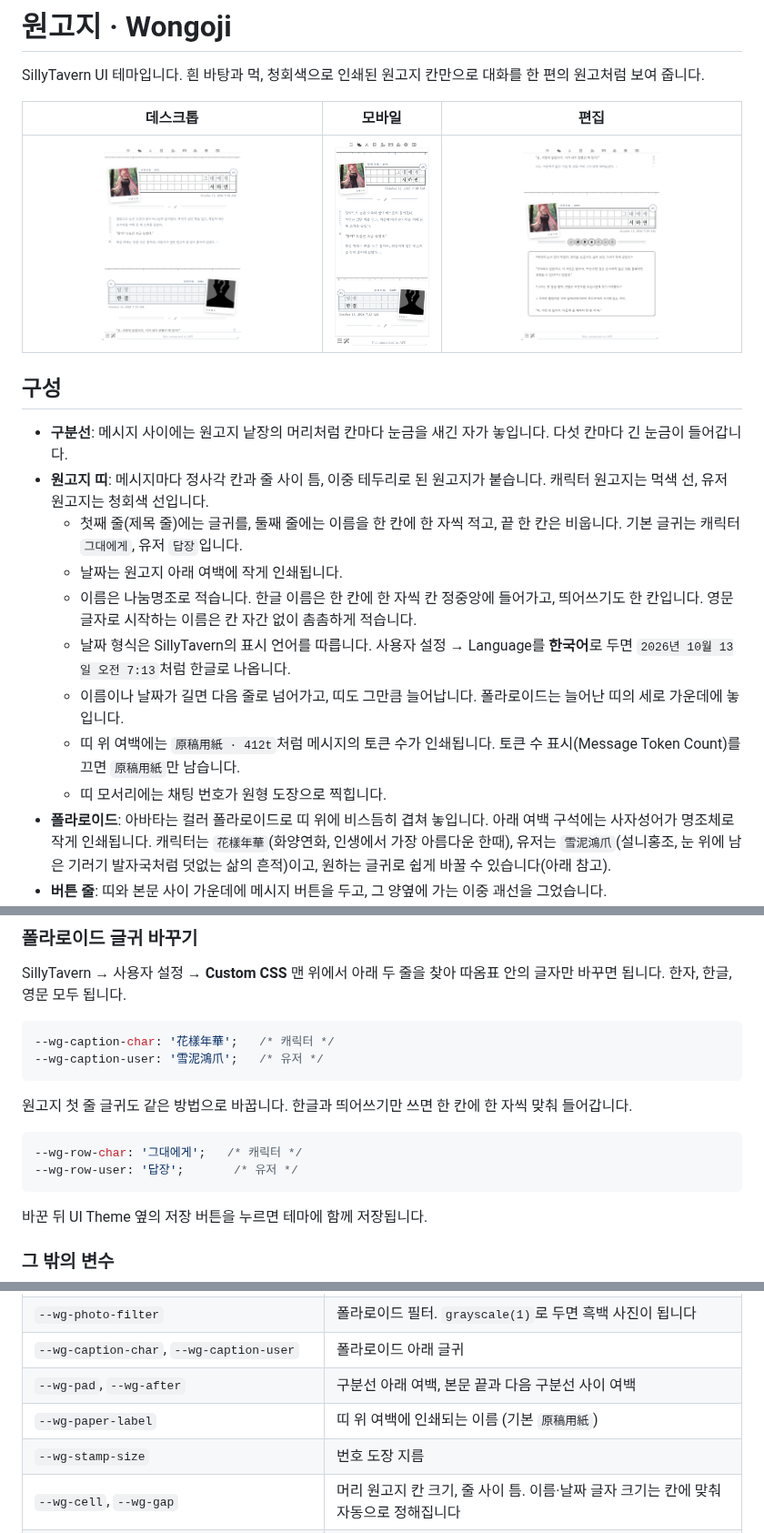
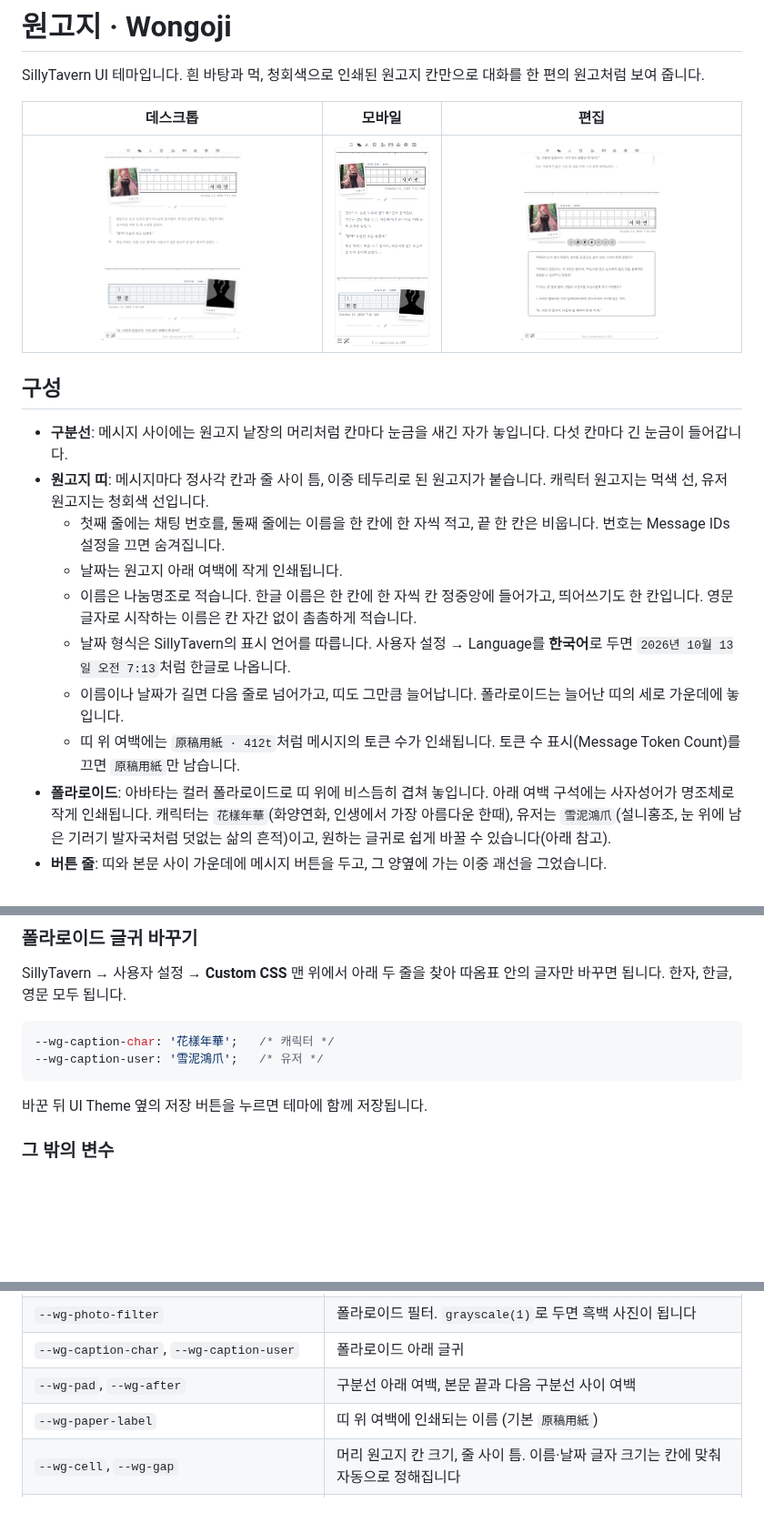
Before and after one commit to hy264b-hub/claude, a Markdown page: README.md, 3 parts joined by grey strips. Shown at 91% size. GitHub-like rendering; pictures changed too: preview/desktop.png, preview/edit.png, preview/mobile.png; blank space fills up the shorter version.

````diff
--- a/README.md
+++ b/README.md
@@ -10,13 +10,12 @@ SillyTavern UI 테마입니다. 흰 바탕과 먹, 청회색으로 인쇄된 원
 
 - **구분선**: 메시지 사이에는 원고지 낱장의 머리처럼 칸마다 눈금을 새긴 자가 놓입니다. 다섯 칸마다 긴 눈금이 들어갑니다.
 - **원고지 띠**: 메시지마다 정사각 칸과 줄 사이 틈, 이중 테두리로 된 원고지가 붙습니다. 캐릭터 원고지는 먹색 선, 유저 원고지는 청회색 선입니다.
-  - 첫째 줄(제목 줄)에는 글귀를, 둘째 줄에는 이름을 한 칸에 한 자씩 적고, 끝 한 칸은 비웁니다. 기본 글귀는 캐릭터 `그대에게`, 유저 `답장`입니다.
+  - 첫째 줄에는 채팅 번호를, 둘째 줄에는 이름을 한 칸에 한 자씩 적고, 끝 한 칸은 비웁니다. 번호는 Message IDs 설정을 끄면 숨겨집니다.
   - 날짜는 원고지 아래 여백에 작게 인쇄됩니다.
   - 이름은 나눔명조로 적습니다. 한글 이름은 한 칸에 한 자씩 칸 정중앙에 들어가고, 띄어쓰기도 한 칸입니다. 영문 글자로 시작하는 이름은 칸 자간 없이 촘촘하게 적습니다.
   - 날짜 형식은 SillyTavern의 표시 언어를 따릅니다. 사용자 설정 → Language를 **한국어**로 두면 `2026년 10월 13일 오전 7:13`처럼 한글로 나옵니다.
   - 이름이나 날짜가 길면 다음 줄로 넘어가고, 띠도 그만큼 늘어납니다. 폴라로이드는 늘어난 띠의 세로 가운데에 놓입니다.
   - 띠 위 여백에는 `原稿用紙 · 412t`처럼 메시지의 토큰 수가 인쇄됩니다. 토큰 수 표시(Message Token Count)를 끄면 `原稿用紙`만 남습니다.
-  - 띠 모서리에는 채팅 번호가 원형 도장으로 찍힙니다.
 - **폴라로이드**: 아바타는 컬러 폴라로이드로 띠 위에 비스듬히 겹쳐 놓입니다. 아래 여백 구석에는 사자성어가 명조체로 작게 인쇄됩니다. 캐릭터는 `花樣年華`(화양연화, 인생에서 가장 아름다운 한때), 유저는 `雪泥鴻爪`(설니홍조, 눈 위에 남은 기러기 발자국처럼 덧없는 삶의 흔적)이고, 원하는 글귀로 쉽게 바꿀 수 있습니다(아래 참고).
 - **버튼 줄**: 띠와 본문 사이 가운데에 메시지 버튼을 두고, 그 양옆에 가는 이중 괘선을 그었습니다.
 - **본문**: 가독성을 위해 틀과 칸 배경 없이 종이 위에 바로 씁니다. 본문 옆에 책등처럼 세로 표기(`MANUSCRIPT · 原稿`, `REPLY · 答書`)가 붙고, 글 끝에는 마침 기호 `◇`가 찍힙니다.
@@ -47,13 +46,6 @@ SillyTavern → 사용자 설정 → **Custom CSS** 맨 위에서 아래 두 줄
 --wg-caption-user: '雪泥鴻爪';   /* 유저 */
 ```
 
-원고지 첫 줄 글귀도 같은 방법으로 바꿉니다. 한글과 띄어쓰기만 쓰면 한 칸에 한 자씩 맞춰 들어갑니다.
-
-```css
---wg-row-char: '그대에게';   /* 캐릭터 */
---wg-row-user: '답장';       /* 유저 */
-```
-
 바꾼 뒤 UI Theme 옆의 저장 버튼을 누르면 테마에 함께 저장됩니다.
 
 ### 그 밖의 변수
@@ -67,7 +59,6 @@ SillyTavern → 사용자 설정 → **Custom CSS** 맨 위에서 아래 두 줄
 | `--wg-caption-char`, `--wg-caption-user` | 폴라로이드 아래 글귀 |
 | `--wg-pad`, `--wg-after` | 구분선 아래 여백, 본문 끝과 다음 구분선 사이 여백 |
 | `--wg-paper-label` | 띠 위 여백에 인쇄되는 이름 (기본 `原稿用紙`) |
-| `--wg-stamp-size` | 번호 도장 지름 |
 | `--wg-cell`, `--wg-gap` | 머리 원고지 칸 크기, 줄 사이 틈. 이름·날짜 글자 크기는 칸에 맞춰 자동으로 정해집니다 |
 | `--wg-text`, `--wg-lh`, `--wg-measure` | 본문 글자 크기, 행간, 좌우 여백. 설정의 Font Scale도 함께 반영됩니다 |
 | `--wg-spine-char`, `--wg-spine-user`, `--wg-endmark` | 책등 세로 표기와 글 끝 기호 |
````
Also changed, not shown: 2 other files.
